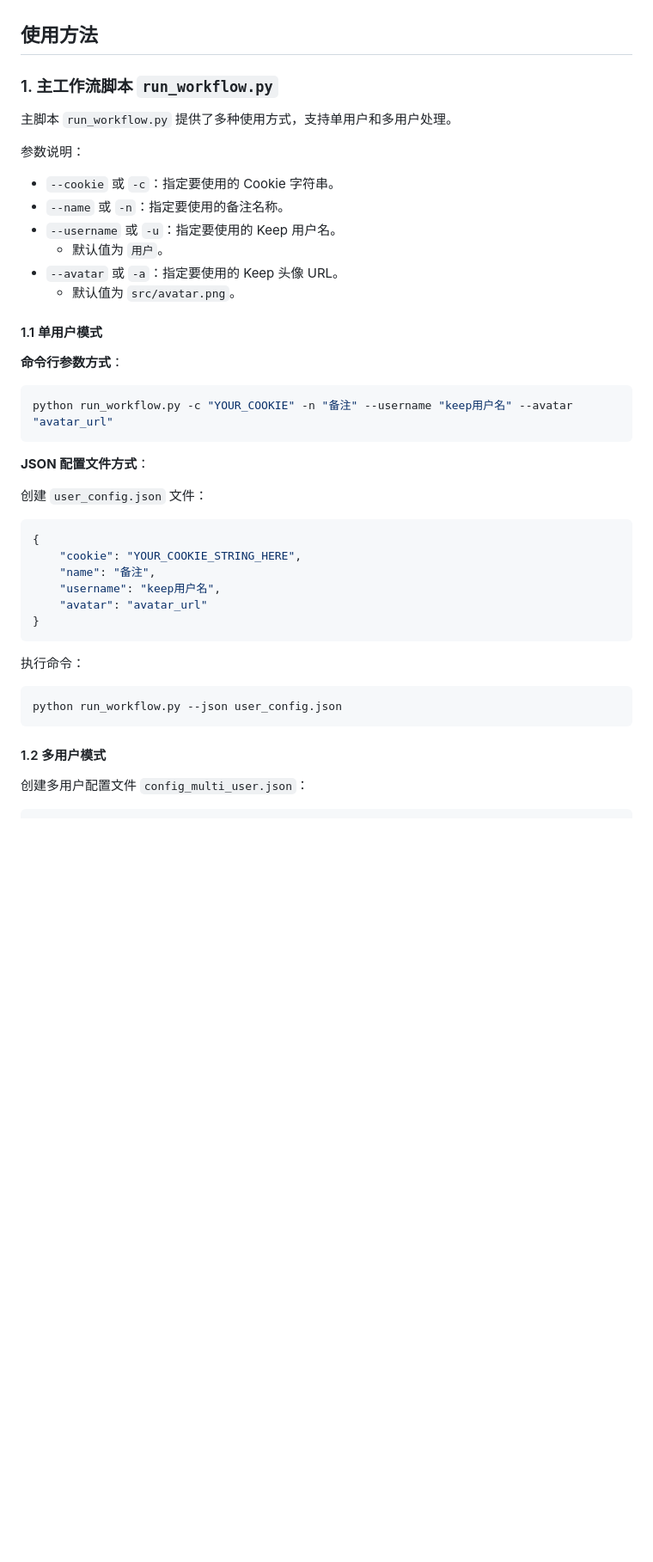
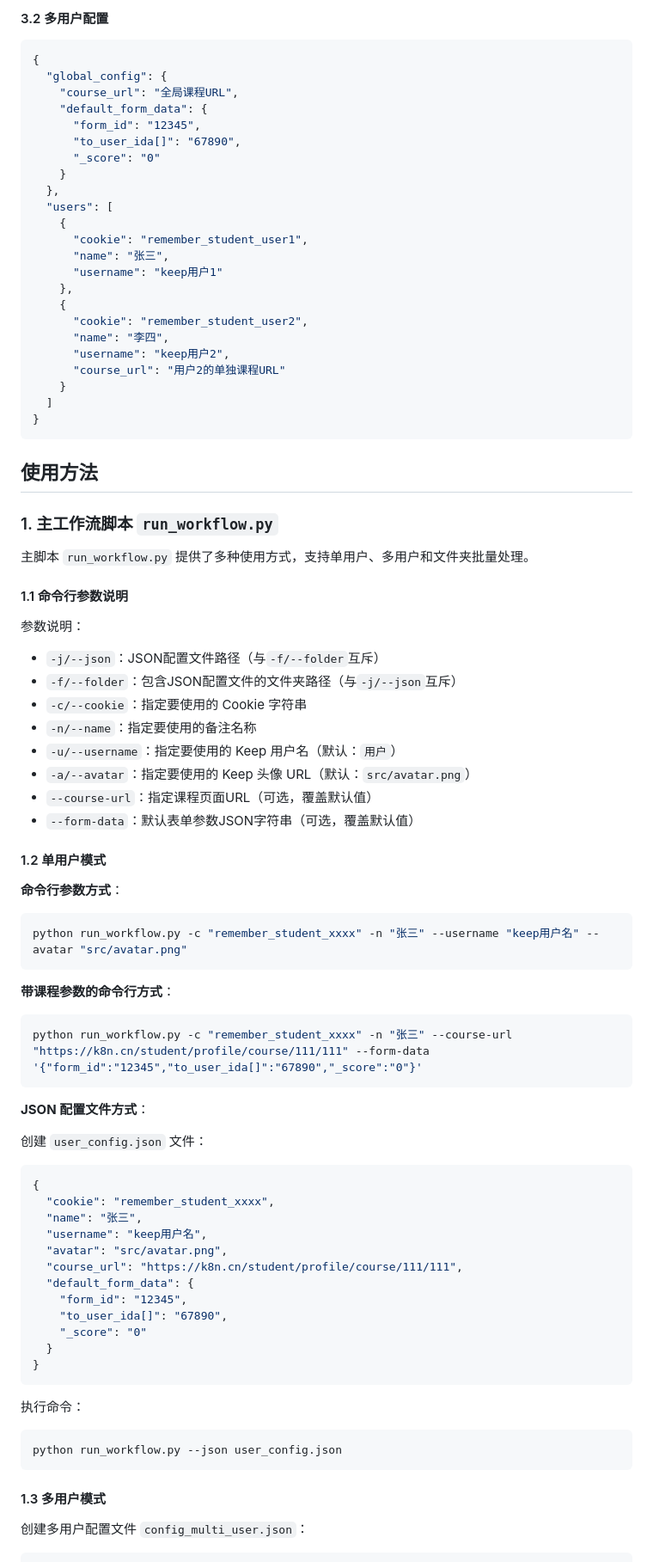
Before and after one commit to itrfcn/AITIYU, a Markdown page: README.md, the part around one of its changes. Shown at 86% size. GitHub-like rendering; blank space fills up the shorter version.

````diff
--- a/README.md
+++ b/README.md
@@ -69,24 +125,61 @@ pip install -r requirements.txt
+#### 3.2 多用户配置
+
+```json
+{
+  "global_config": {
+    "course_url": "全局课程URL",
+    "default_form_data": {
+      "form_id": "12345",
+      "to_user_ida[]": "67890",
+      "_score": "0"
+    }
+  },
+  "users": [
+    {
+      "cookie": "remember_student_user1",
+      "name": "张三",
+      "username": "keep用户1"
+    },
+    {
+      "cookie": "remember_student_user2",
+      "name": "李四",
+      "username": "keep用户2",
+      "course_url": "用户2的单独课程URL"
+    }
+  ]
+}
+```
 
 ## 使用方法
 
 ### 1. 主工作流脚本 `run_workflow.py`
 
-主脚本 `run_workflow.py` 提供了多种使用方式，支持单用户和多用户处理。
+主脚本 `run_workflow.py` 提供了多种使用方式，支持单用户、多用户和文件夹批量处理。
+
+#### 1.1 命令行参数说明
 
 参数说明：
-- `--cookie` 或 `-c`：指定要使用的 Cookie 字符串。
-- `--name` 或 `-n`：指定要使用的备注名称。
-- `--username` 或 `-u`：指定要使用的 Keep 用户名。
-    - 默认值为 `用户`。
-- `--avatar` 或 `-a`：指定要使用的 Keep 头像 URL。
-    - 默认值为 `src/avatar.png`。
+- `-j/--json`：JSON配置文件路径（与`-f/--folder`互斥）
+- `-f/--folder`：包含JSON配置文件的文件夹路径（与`-j/--json`互斥）
+- `-c/--cookie`：指定要使用的 Cookie 字符串
+- `-n/--name`：指定要使用的备注名称
+- `-u/--username`：指定要使用的 Keep 用户名（默认：`用户`）
+- `-a/--avatar`：指定要使用的 Keep 头像 URL（默认：`src/avatar.png`）
+- `--course-url`：指定课程页面URL（可选，覆盖默认值）
+- `--form-data`：默认表单参数JSON字符串（可选，覆盖默认值）
 
-#### 1.1 单用户模式
+#### 1.2 单用户模式
 
 **命令行参数方式**：
 
 ```bash
-python run_workflow.py -c "YOUR_COOKIE" -n "备注" --username "keep用户名" --avatar "avatar_url"
+python run_workflow.py -c "remember_student_xxxx" -n "张三" --username "keep用户名" --avatar "src/avatar.png"
+```
+
+**带课程参数的命令行方式**：
+
+```bash
+python run_workflow.py -c "remember_student_xxxx" -n "张三" --course-url "https://k8n.cn/student/profile/course/111/111" --form-data '{"form_id":"12345","to_user_ida[]":"67890","_score":"0"}'
 ```
 
 **JSON 配置文件方式**：
@@ -95,10 +188,16 @@ python run_workflow.py -c "YOUR_COOKIE" -n "备注" --username "keep用户名" -
 
 ```json
 {
-    "cookie": "YOUR_COOKIE_STRING_HERE",
-    "name": "备注",
-    "username": "keep用户名",
-    "avatar": "avatar_url"
+  "cookie": "remember_student_xxxx",
+  "name": "张三",
+  "username": "keep用户名",
+  "avatar": "src/avatar.png",
+  "course_url": "https://k8n.cn/student/profile/course/111/111",
+  "default_form_data": {
+    "form_id": "12345",
+    "to_user_ida[]": "67890",
+    "_score": "0"
+  }
 }
 ```
 
@@ -108,7 +207,7 @@ python run_workflow.py -c "YOUR_COOKIE" -n "备注" --username "keep用户名" -
 python run_workflow.py --json user_config.json
 ```
 
-#### 1.2 多用户模式
+#### 1.3 多用户模式
 
 创建多用户配置文件 `config_multi_user.json`：
 
````
Also changed, not shown: other parts of README.md (+127 -38 lines).
